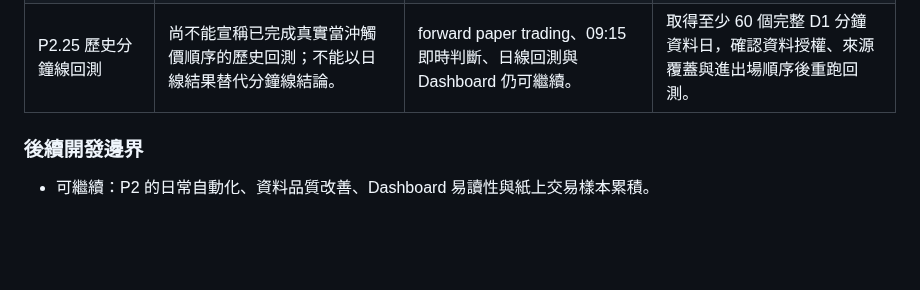
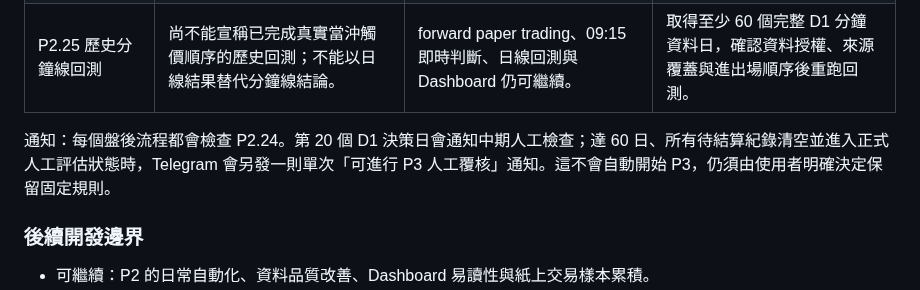
Before and after one commit to bedstv/tw-limitup-trading-playbook, a Markdown page: references/roadmap_next_steps.md, the part around the change. GitHub-like rendering; blank space fills up the shorter version.

Commit message:
docs: record P3 gate notification

```diff
--- a/references/roadmap_next_steps.md
+++ b/references/roadmap_next_steps.md
@@ -98,6 +98,8 @@
 | P2.20 自動化可靠性 | 尚不能宣稱排程已長期穩定；若失敗仍須依 Telegram 告警人工處理。 | 每日盤後、D1 09:15、Dashboard 與 Telegram 的既有自動流程仍可繼續執行。 | 連續 10 個交易日無人工回補，且失敗告警能於 5 分鐘內送達。 |
 | P2.23／P2.24 紙上交易與正式評估 | 尚不能以 forward test 證明固定規則有效，也不能啟動 P3.0 人工交易試行。 | 候選產生、D1 觀察、D2+ 追蹤、紙上交易紀錄與中期提醒照常運作。 | 累積 60 個 D1 決策日；所有待結算紀錄完成覆核；由人工依評估頁決定保留、研究或淘汰。 |
 | P2.25 歷史分鐘線回測 | 尚不能宣稱已完成真實當沖觸價順序的歷史回測；不能以日線結果替代分鐘線結論。 | forward paper trading、09:15 即時判斷、日線回測與 Dashboard 仍可繼續。 | 取得至少 60 個完整 D1 分鐘資料日，確認資料授權、來源覆蓋與進出場順序後重跑回測。 |
+
+通知：每個盤後流程都會檢查 P2.24。第 20 個 D1 決策日會通知中期人工檢查；達 60 日、所有待結算紀錄清空並進入正式人工評估狀態時，Telegram 會另發一則單次「可進行 P3 人工覆核」通知。這不會自動開始 P3，仍須由使用者明確決定保留固定規則。
 
 ### 後續開發邊界
 
```
